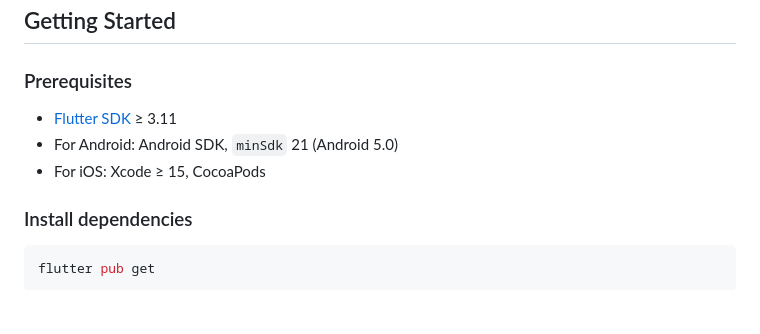
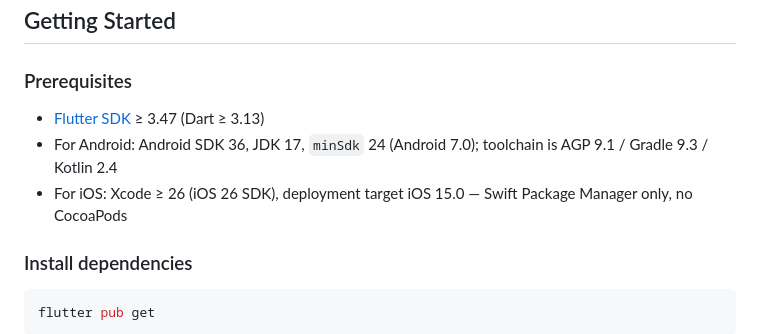
Before and after one commit to ceotjoe/silvertimer_flutter, a Markdown page: README.md, the part around the change. Drawn GitHub-style; blank space fills up the shorter version.

```diff
--- a/README.md
+++ b/README.md
@@ -48,9 +48,9 @@ Supports **Android**, **iOS**, and **Web**.
 
 ### Prerequisites
 
-- [Flutter SDK](https://docs.flutter.dev/get-started/install) ≥ 3.11
-- For Android: Android SDK, `minSdk` 21 (Android 5.0)
-- For iOS: Xcode ≥ 15, CocoaPods
+- [Flutter SDK](https://docs.flutter.dev/get-started/install) ≥ 3.47 (Dart ≥ 3.13)
+- For Android: Android SDK 36, JDK 17, `minSdk` 24 (Android 7.0); toolchain is AGP 9.1 / Gradle 9.3 / Kotlin 2.4
+- For iOS: Xcode ≥ 26 (iOS 26 SDK), deployment target iOS 15.0 — Swift Package Manager only, no CocoaPods
 
 ### Install dependencies
 
```
Also changed, not shown: CHANGELOG.md (+14 -0 lines).
